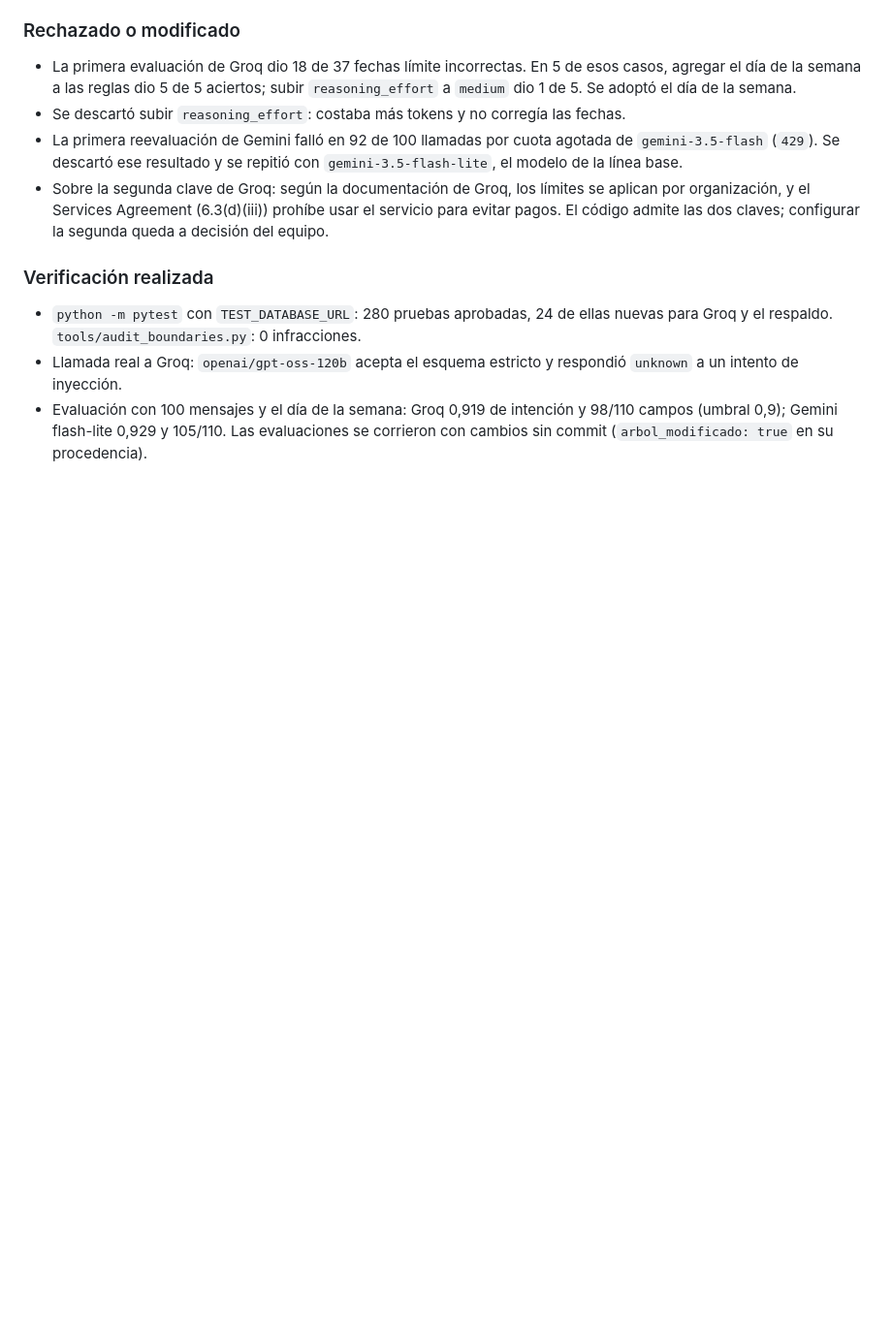
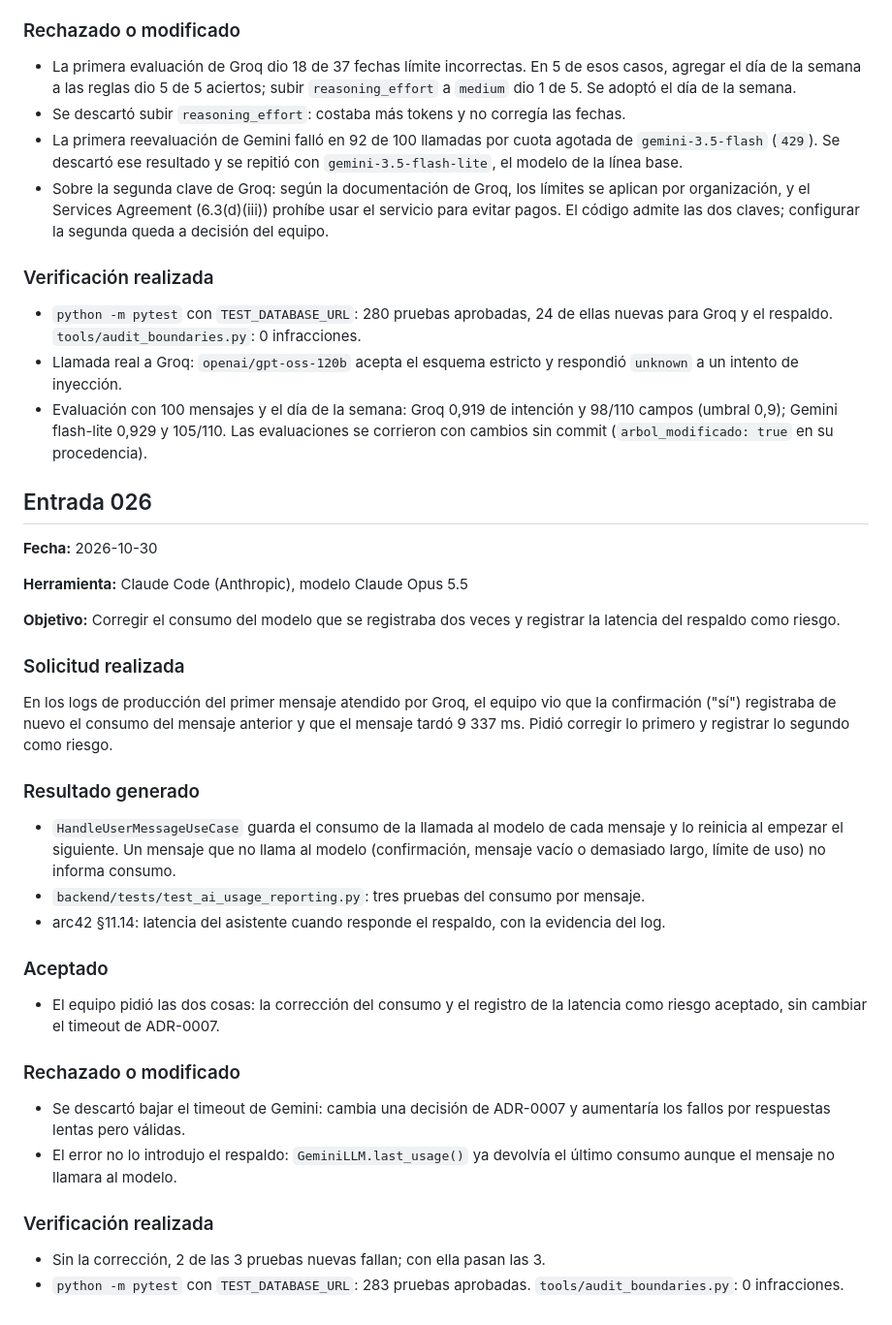
Before and after one commit to ISCOUTB/AS_202620_TAIA_-Task-Artificial-Intelligence-Assistant, a Markdown page: docs/ia.md, the part around the change. Shown at 97% size. GitHub-like rendering; blank space fills up the shorter version.

Commit message:
docs: accept fallback latency risk and log usage fix in ia.md

```diff
--- a/docs/ia.md
+++ b/docs/ia.md
@@ -1215,3 +1215,35 @@ El equipo pidió implementar el respaldo con Groq, porque Gemini deja de respond
 * `python -m pytest` con `TEST_DATABASE_URL`: 280 pruebas aprobadas, 24 de ellas nuevas para Groq y el respaldo. `tools/audit_boundaries.py`: 0 infracciones.
 * Llamada real a Groq: `openai/gpt-oss-120b` acepta el esquema estricto y respondió `unknown` a un intento de inyección.
 * Evaluación con 100 mensajes y el día de la semana: Groq 0,919 de intención y 98/110 campos (umbral 0,9); Gemini flash-lite 0,929 y 105/110. Las evaluaciones se corrieron con cambios sin commit (`arbol_modificado: true` en su procedencia).
+
+## Entrada 026
+
+**Fecha:** 2026-10-30
+
+**Herramienta:** Claude Code (Anthropic), modelo Claude Opus 5.5
+
+**Objetivo:** Corregir el consumo del modelo que se registraba dos veces y registrar la latencia del respaldo como riesgo.
+
+### Solicitud realizada
+
+En los logs de producción del primer mensaje atendido por Groq, el equipo vio que la confirmación ("sí") registraba de nuevo el consumo del mensaje anterior y que el mensaje tardó 9 337 ms. Pidió corregir lo primero y registrar lo segundo como riesgo.
+
+### Resultado generado
+
+* `HandleUserMessageUseCase` guarda el consumo de la llamada al modelo de cada mensaje y lo reinicia al empezar el siguiente. Un mensaje que no llama al modelo (confirmación, mensaje vacío o demasiado largo, límite de uso) no informa consumo.
+* `backend/tests/test_ai_usage_reporting.py`: tres pruebas del consumo por mensaje.
+* arc42 §11.14: latencia del asistente cuando responde el respaldo, con la evidencia del log.
+
+### Aceptado
+
+* El equipo pidió las dos cosas: la corrección del consumo y el registro de la latencia como riesgo aceptado, sin cambiar el timeout de ADR-0007.
+
+### Rechazado o modificado
+
+* Se descartó bajar el timeout de Gemini: cambia una decisión de ADR-0007 y aumentaría los fallos por respuestas lentas pero válidas.
+* El error no lo introdujo el respaldo: `GeminiLLM.last_usage()` ya devolvía el último consumo aunque el mensaje no llamara al modelo.
+
+### Verificación realizada
+
+* Sin la corrección, 2 de las 3 pruebas nuevas fallan; con ella pasan las 3.
+* `python -m pytest` con `TEST_DATABASE_URL`: 283 pruebas aprobadas. `tools/audit_boundaries.py`: 0 infracciones.
```
Also changed, not shown: docs/arc42/11-riesgos-y-deudas-tecnicas.md (+14 -0 lines).
